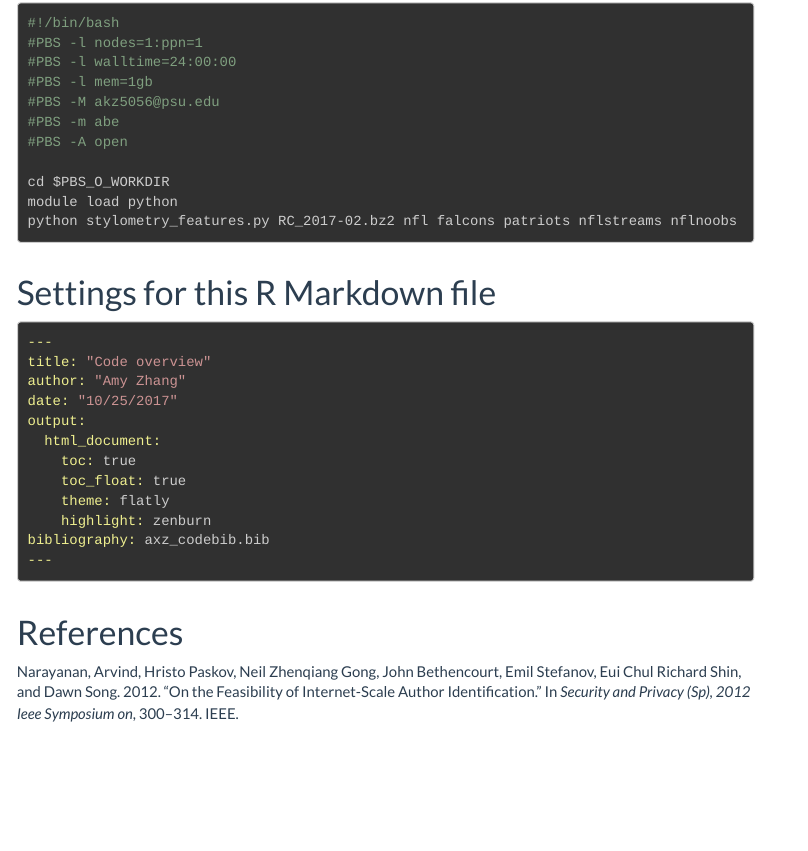
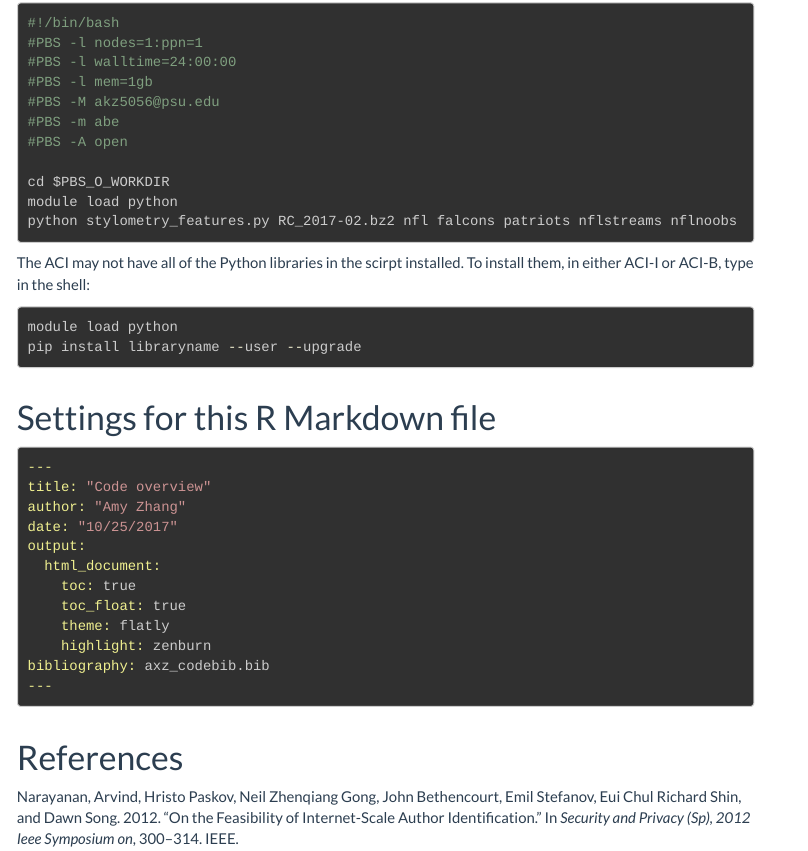
Before and after one commit to amytildazhang/presentation_feature_extraction, an R Markdown document (axz_codetutorial.Rmd): the page in a window 1100 px wide, from 7640 px down. The pictures show the output file axz_codetutorial.html that the author committed with the source, opened offline; menus at the side of the page are left out.

Commit message:
Added line on installing libraries

````diff
--- a/axz_codetutorial.Rmd
+++ b/axz_codetutorial.Rmd
@@ -350,6 +350,14 @@ module load python
 python stylometry_features.py RC_2017-02.bz2 nfl falcons patriots nflstreams nflnoobs
 ```
 
+The ACI may not have all of the Python libraries in the scirpt installed. To install them, in either ACI-I or ACI-B, type in the shell:
+
+```{python}
+module load python
+pip install libraryname --user --upgrade
+```
+
+
 # Settings for this R Markdown file
 
 
````
Also changed, not shown: axz_codetutorial.html, 17 other files.
